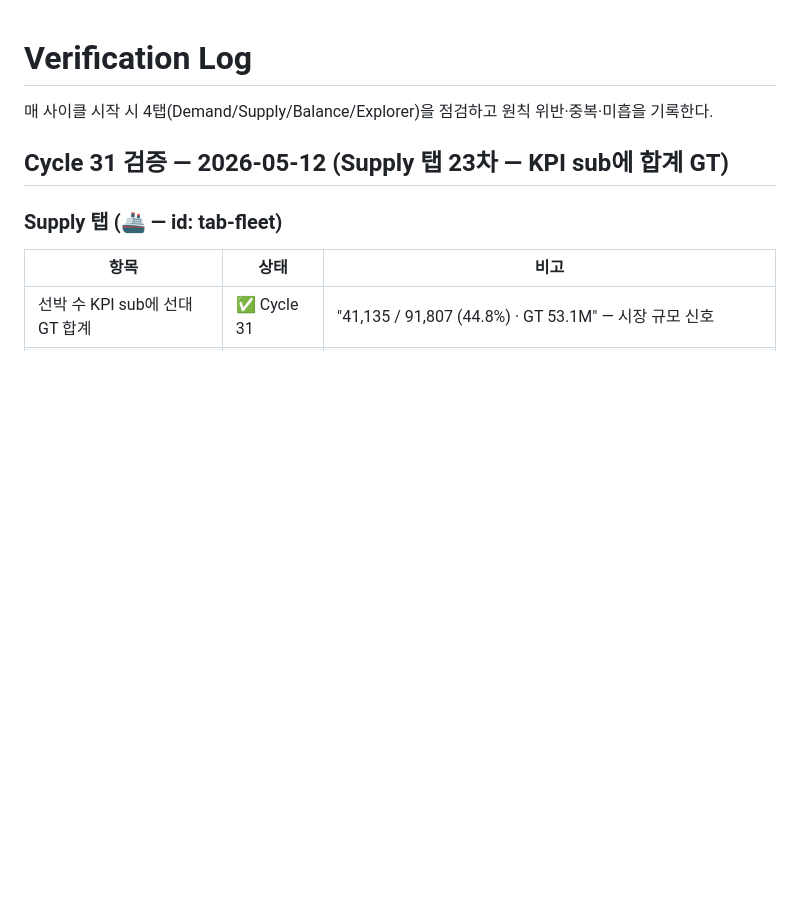
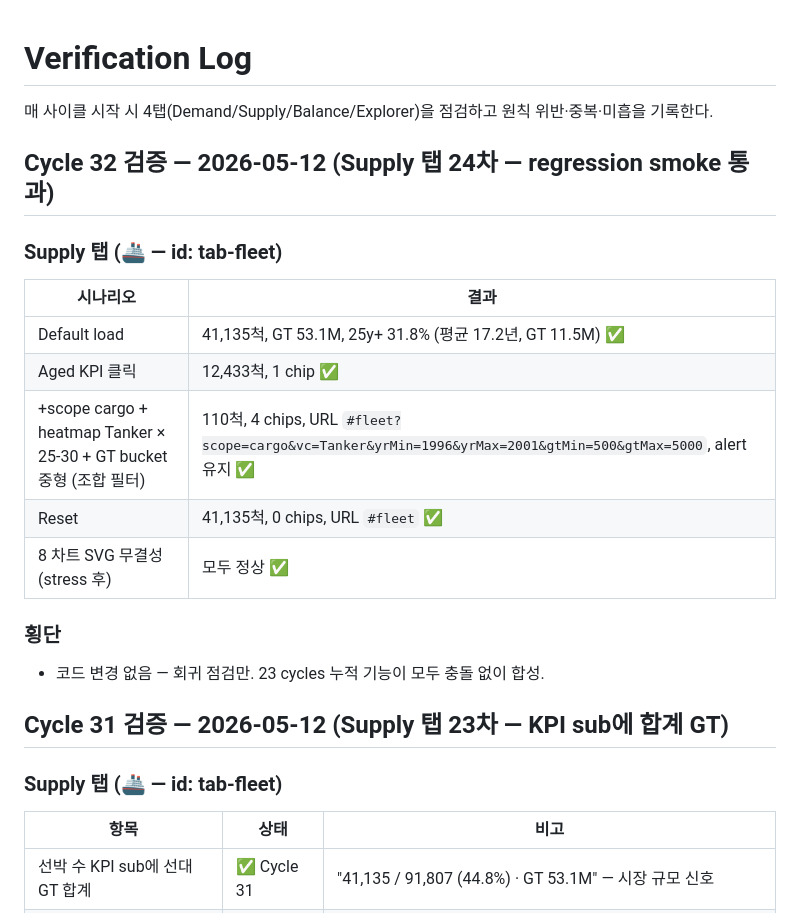
Before and after one commit to moon470an-sys/Indonesia-Shipping-Intelligence, a Markdown page: verification_log.md, the part around the change. Drawn GitHub-style; blank space fills up the shorter version.

Commit message:
Cycle 32 — Supply 탭 24차: regression smoke 통과 (코드 변경 없음)
23 cycles 누적 기능 회귀 점검 — 모두 정상 합성:
- Default → Aged → +scope + heatmap + GT bucket 조합 4 chips 110척
- Reset 정상, URL 동기화 정상
- 8 차트 SVG stress 후 무결

```diff
--- a/verification_log.md
+++ b/verification_log.md
@@ -2,6 +2,21 @@
 
 매 사이클 시작 시 4탭(Demand/Supply/Balance/Explorer)을 점검하고
 원칙 위반·중복·미흡을 기록한다.
+
+## Cycle 32 검증 — 2026-05-12 (Supply 탭 24차 — regression smoke 통과)
+
+### Supply 탭 (🚢 — id: tab-fleet)
+
+| 시나리오 | 결과 |
+|---------|------|
+| Default load | 41,135척, GT 53.1M, 25y+ 31.8% (평균 17.2년, GT 11.5M) ✅ |
+| Aged KPI 클릭 | 12,433척, 1 chip ✅ |
+| +scope cargo + heatmap Tanker × 25-30 + GT bucket 중형 (조합 필터) | 110척, 4 chips, URL `#fleet?scope=cargo&vc=Tanker&yrMin=1996&yrMax=2001&gtMin=500&gtMax=5000`, alert 유지 ✅ |
+| Reset | 41,135척, 0 chips, URL `#fleet` ✅ |
+| 8 차트 SVG 무결성 (stress 후) | 모두 정상 ✅ |
+
+### 횡단
+- 코드 변경 없음 — 회귀 점검만. 23 cycles 누적 기능이 모두 충돌 없이 합성.
 
 ## Cycle 31 검증 — 2026-05-12 (Supply 탭 23차 — KPI sub에 합계 GT)
 
```
